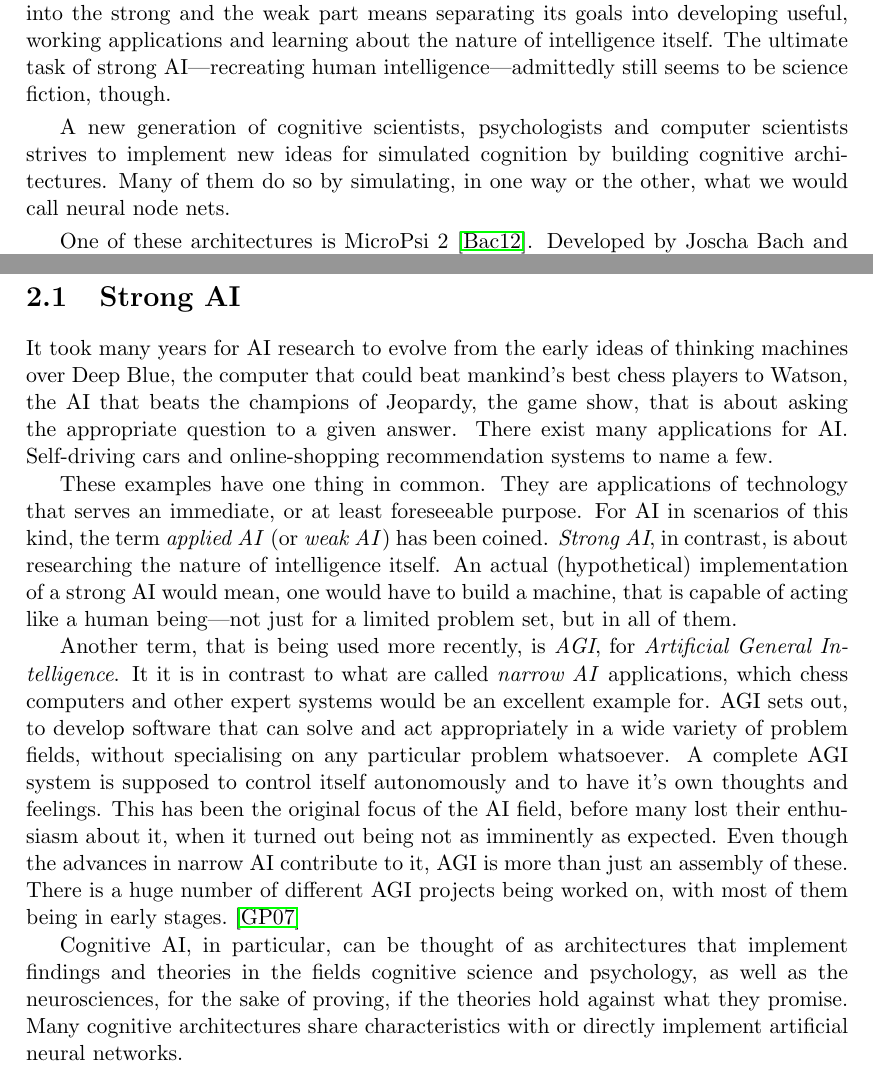
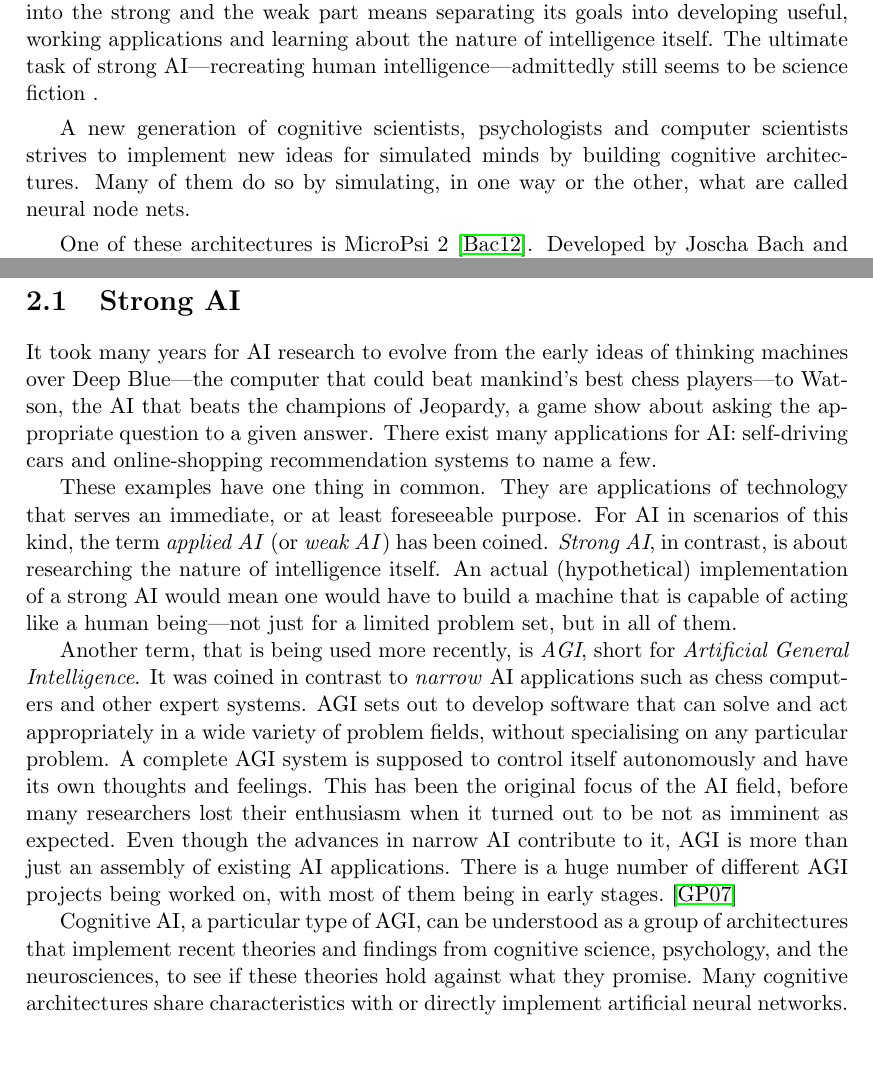
Before and after one commit to jonasrk/Minecraft-MicroPsi-Bachelorarbeit, a LaTeX thesis (thesis.tex, which reads text/background.tex, text/introduction.tex): two parts of pages 13 and 15 of 53, joined at a grey line, cut so that both start at the same text, the shorter picture padded with empty space. Compiled offline with pdfLaTeX.

Commit message:
friede feedback 2

```diff
--- a/text/background.tex
+++ b/text/background.tex
@@ -15,21 +15,21 @@ First, we will introduce AGI as a subset of artificial intelligence. Based on th
 
 %TODO Den Satz versteh ich nicht
 
-It took many years for AI research to evolve from the early ideas of thinking machines over Deep Blue, the computer that could beat mankind's best chess players to Watson, the AI that beats the champions of Jeopardy, the game show, that is about asking the appropriate question to a given answer. There exist many applications for AI. Self-driving cars and online-shopping recommendation systems to name a few.
+It took many years for AI research to evolve from the early ideas of thinking machines over Deep Blue---the computer that could beat mankind's best chess players---to Watson, the AI that beats the champions of Jeopardy, a game show about asking the appropriate question to a given answer. There exist many applications for AI: self-driving cars and online-shopping recommendation systems to name a few.
 
 %TODO Zitierung der Quelle der Definitionen?
 
-These examples have one thing in common. They are applications of technology that serves an immediate, or at least foreseeable purpose. For AI in scenarios of this kind, the term \emph{applied AI} (or \emph{weak AI}) has been coined. \emph{Strong AI}, in contrast, is about researching the nature of intelligence itself. An actual (hypothetical) implementation of a strong AI would mean, one would have to build a machine, that is capable of acting like a human being---not just for a limited problem set, but in all of them.
+These examples have one thing in common. They are applications of technology that serves an immediate, or at least foreseeable purpose. For AI in scenarios of this kind, the term \emph{applied AI} (or \emph{weak AI}) has been coined. \emph{Strong AI}, in contrast, is about researching the nature of intelligence itself. An actual (hypothetical) implementation of a strong AI would mean one would have to build a machine that is capable of acting like a human being---not just for a limited problem set, but in all of them.
 
 %TODO feelings? really?
 
-Another term, that is being used more recently, is \emph{AGI}, for \emph{Artificial General Intelligence}. It it is in contrast to what are called \emph{narrow AI} applications, which chess computers and other expert systems would be an excellent example for. AGI sets out, to develop software that can solve and act appropriately in a wide variety of problem fields, without specialising on any particular problem whatsoever. A complete AGI system is supposed to control itself autonomously and to have it's own thoughts and feelings. This has been the original focus of the AI field, before many lost their enthusiasm about it, when it turned out being not as imminently as expected. Even though the advances in narrow AI contribute to it, AGI is more than just an assembly of these. There is a huge number of different AGI projects being worked on, with most of them being in early stages.~\cite{goertzel2007artificial}
+Another term, that is being used more recently, is \emph{AGI}, short for \emph{Artificial General Intelligence}. It was coined in contrast to \emph{narrow} AI applications such as chess computers and other expert systems. AGI sets out to develop software that can solve and act appropriately in a wide variety of problem fields, without specialising on any particular problem. A complete AGI system is supposed to control itself autonomously and have its own thoughts and feelings. This has been the original focus of the AI field, before many researchers lost their enthusiasm when it turned out to be not as imminent as expected. Even though the advances in narrow AI contribute to it, AGI is more than just an assembly of existing AI applications. There is a huge number of different AGI projects being worked on, with most of them being in early stages.~\cite{goertzel2007artificial} %TODO name examples maybe.
 
 %TODO Was ist der Unterschied zwischen strong AI und AGI?
 
 %TODO Versteh ich nicht
 
-Cognitive AI, in particular, can be thought of as architectures that implement findings and theories in the fields cognitive science and psychology, as well as the neurosciences, for the sake of proving, if the theories hold against what they promise. Many cognitive architectures share characteristics with or directly implement artificial neural networks.
+Cognitive AI, a particular type of AGI, can be understood as a group of architectures that implement recent theories and findings from cognitive science, psychology, and the neurosciences, to see if these theories hold against what they promise. Many cognitive architectures share characteristics with or directly implement artificial neural networks.
 
 %TODO Sollte das nicht bei der Definition von weak und strong AI kommen? Warum erst jetzt? Wieso springst du immer zwischen den Bezeichnungen strong AI and AGI hin und her?
 
--- a/text/introduction.tex
+++ b/text/introduction.tex
@@ -4,13 +4,13 @@
 %TODO Ist das eine offizielle Bezeichnung "strong and weak"? Klingt sehr negativ!
 %TODO !! Hat dieses strong was mit den strong and weak Parts von vorher zu tun?
 
-The hunt for artificial intelligence (AI) started many years ago. Dividing the subject into the strong and the weak part means separating its goals into developing useful, working applications and learning about the nature of intelligence itself. The ultimate task of strong AI---recreating human intelligence---admittedly still seems to be science fiction, though.
+The hunt for artificial intelligence (AI) started many years ago. Dividing the subject into the strong and the weak part means separating its goals into developing useful, working applications and learning about the nature of intelligence itself. The ultimate task of strong AI---recreating human intelligence---admittedly still seems to be science fiction    .
 
 %TODO !! Was sind cognitive architectures in a nutshell?
 
-A new generation of cognitive scientists, psychologists and computer scientists strives to implement new ideas for simulated cognition by building cognitive architectures. Many of them do so by simulating, in one way or the other, what we would call neural node nets.
+A new generation of cognitive scientists, psychologists and computer scientists strives to implement new ideas for simulated minds by building cognitive architectures. Many of them do so by simulating, in one way or the other, what are called neural node nets.
 
-One of these architectures is MicroPsi 2~\cite{conf/agi/Bach12}. Developed by Joscha Bach and Dominik Welland, it is based on the Psi theory by Dietrich Dörner~\cite{Doerner98}, who is a German professor for theoretical psychology. It aims at providing a reliable and complete implementation of his theory of cognition and at the same time being easily accessible, understandable and modifiable for the research and applications to come.
+One of these architectures is MicroPsi 2~\cite{conf/agi/Bach12}. Developed by Joscha Bach and Dominik Welland, it is based on the Psi theory by Dietrich Dörner~\cite{Doerner98}, a German professor for theoretical psychology. It aims at providing a reliable and complete implementation of his theory of cognition while at the same time being easily accessible, understandable and modifiable for the research and applications to come.
 
 To test the functionality of such cognitive architectures and to figure out their capabilities and potential, we need to study their behaviour inside defined environments. As implementing AI into the physical world (as robots, for example) requires patience and building appropriate hardware, computer-simulated environments play an important role.
 
```
Also changed, not shown: text/introduction.tex (6 more changed lines).
